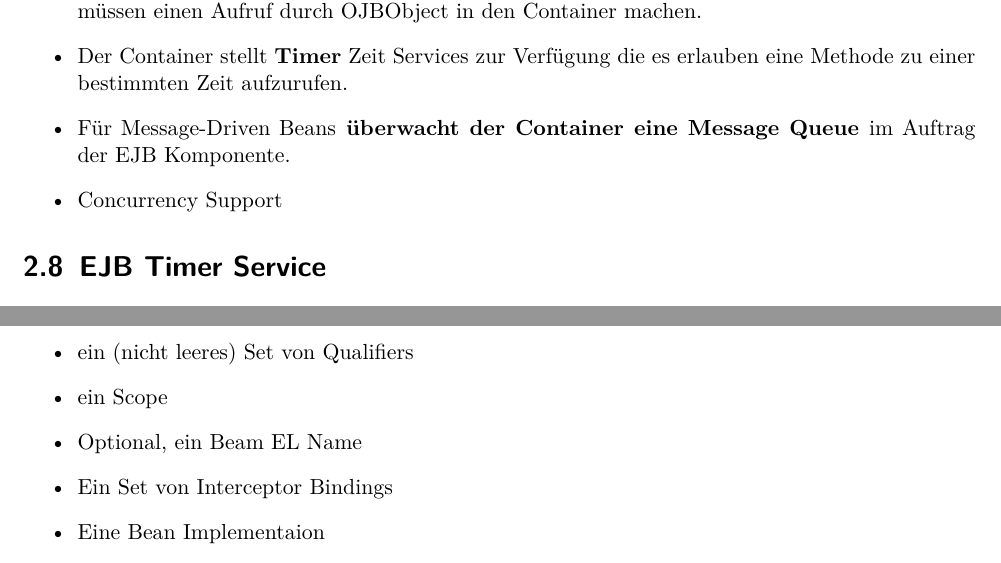
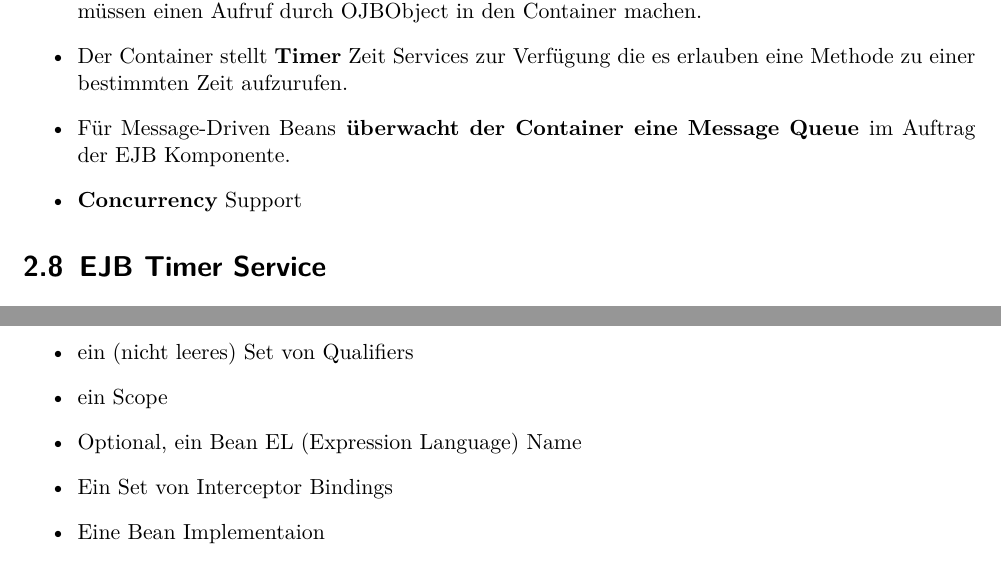
Before and after one commit to studentbox/zusammenfassung-enapp, a LaTeX thesis (Zusammenfassung_ENAPP_15HS.tex, which reads cdi.tex, ejb.tex): two parts of pages 8 and 12 of 68, joined at a grey line, cut so that both start at the same text. Compiled offline with pdfLaTeX.

Commit message:
Kleine anpassungen

```diff
--- a/cdi.tex
+++ b/cdi.tex
@@ -54,7 +54,7 @@ Ein Objekt dessen Life Cycle vom Container gesteuert wird ist ein Bean. CDI unte
 	\item ein (nicht leeres) Set von Bean Typen
 	\item ein (nicht leeres) Set von Qualifiers
 	\item ein Scope
-	\item Optional, ein Beam EL Name
+	\item Optional, ein Bean EL (Expression Language) Name
 	\item Ein Set von Interceptor Bindings
 	\item Eine Bean Implementaion
 \end{itemize}
--- a/ejb.tex
+++ b/ejb.tex
@@ -90,7 +90,7 @@ Der EJB-Container ist ein Element innerhalb des Java-EE-Applikationsserver. Er b
 	\item Der Container isoliert die Klasse mit der Implementation von ihrem Client (Aufrufer). Clients müssen einen Aufruf durch OJBObject in den Container machen.
 	\item Der Container stellt \textbf{Timer} Zeit Services zur Verfügung die es erlauben eine Methode zu einer bestimmten Zeit aufzurufen.
 	\item Für Message-Driven Beans\textbf{ überwacht der Container eine Message Queue }im  Auftrag der EJB Komponente.
-	\item Concurrency Support
+	\item \textbf{Concurrency} Support
 \end{itemize}
 
 \section{EJB Timer Service}
```
